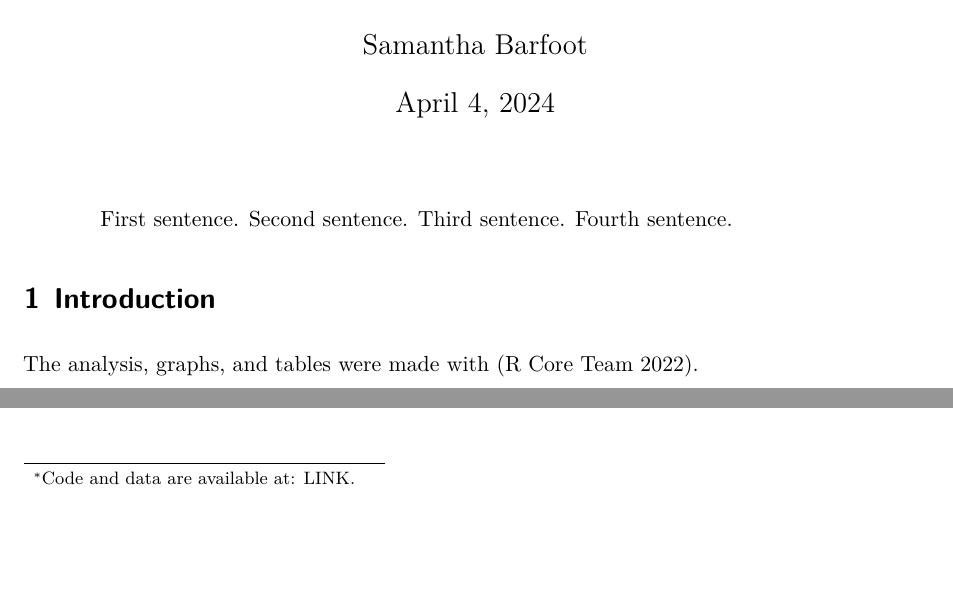
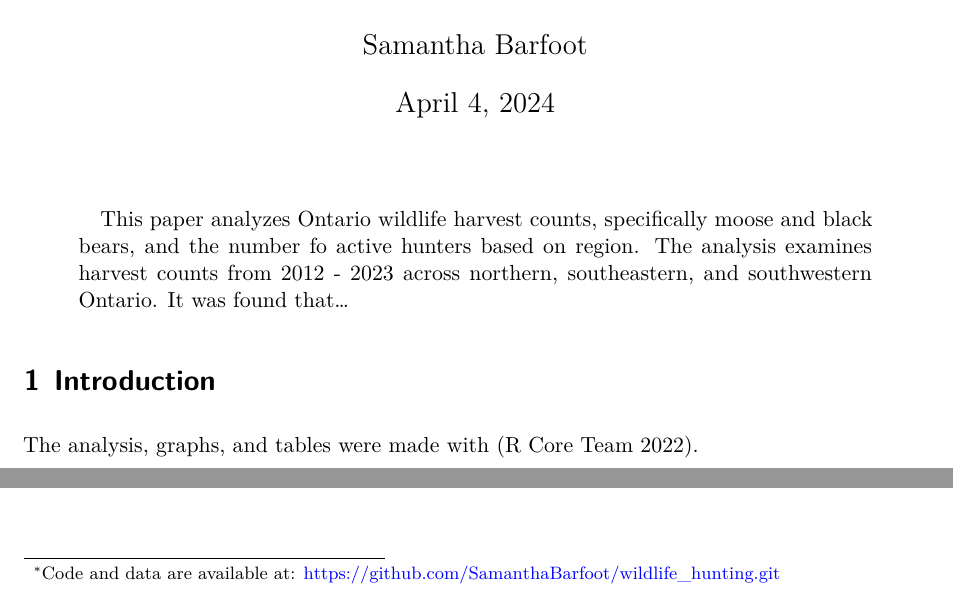
Before and after one commit to SamanthaBarfoot/wildlife_hunting, a Quarto document (paper/paper.qmd): two parts of the page before the commit and two parts of page 1 of 2 after it, joined at a grey line, cut so that both start at the same text, the shorter picture padded with empty space. Rendered offline with R 4.5, knitr and Pandoc in place of Quarto, then LaTeX, with nearby package versions.

Commit message:
Updated abstract

```diff
--- a/paper/paper.qmd
+++ b/paper/paper.qmd
@@ -2,10 +2,10 @@
 title: "Analysis of Ontario Wildlife Harvests and Active Hunters"
 subtitle: "2009-2023"
 author: Samantha Barfoot
-thanks: "Code and data are available at: LINK."
+thanks: "Code and data are available at: https://github.com/SamanthaBarfoot/wildlife_hunting.git"
 date: today
 date-format: long
-abstract: "First sentence. Second sentence. Third sentence. Fourth sentence."
+abstract: "This paper analyzes Ontario wildlife harvest counts, specifically moose and black bears, and the number fo active hunters based on region. The analysis examines harvest counts from 2012 - 2023 across northern, southeastern, and southwestern Ontario. It was found that..."
 format: pdf
 number-sections: true
 bibliography: references.bib
```
